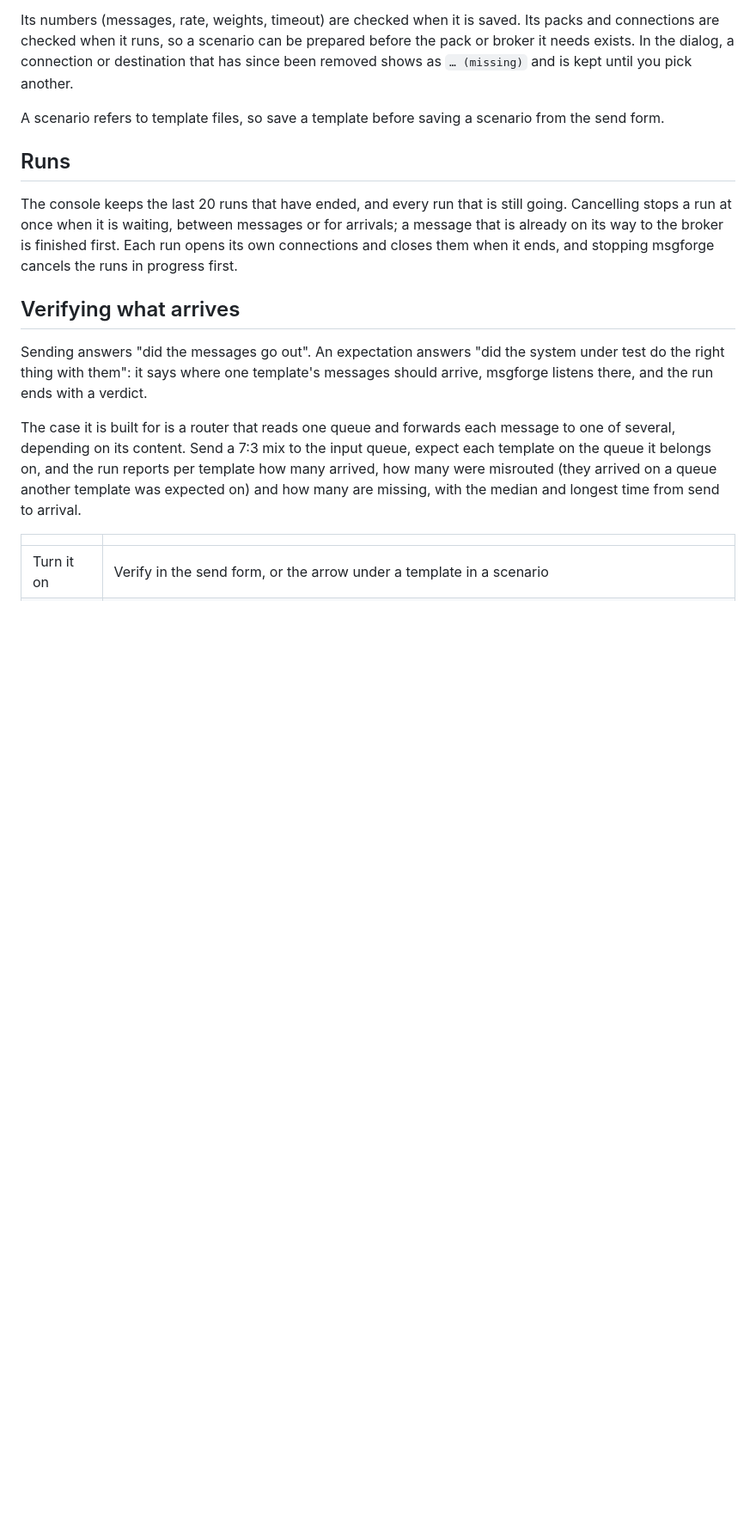
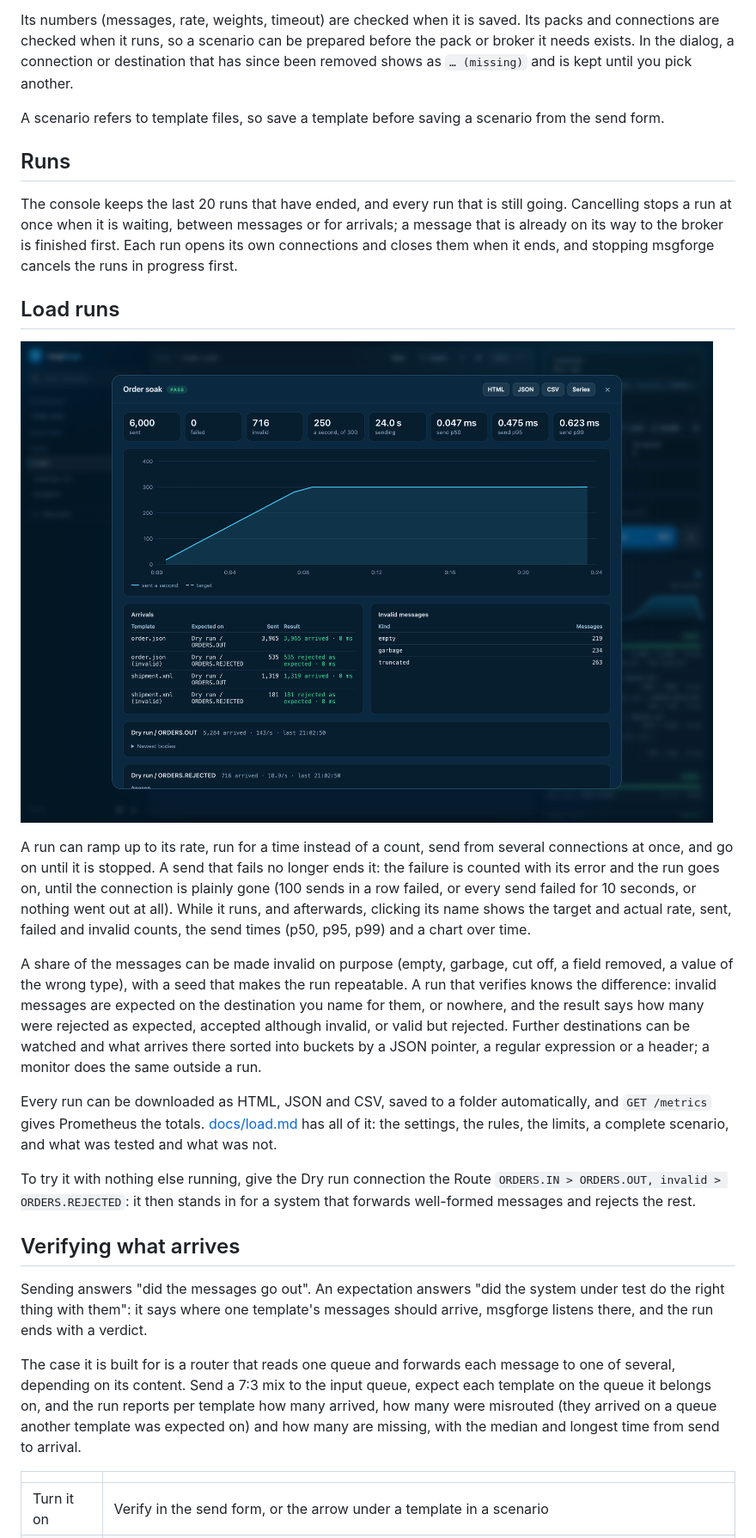
Before and after one commit to superorange0707/msgforge, a Markdown page: README.md, the part around one of its changes. Shown at 86% size. Rendered like a GitHub page; pictures changed too: docs/load.png (added); blank space fills up the shorter version.

```diff
--- a/README.md
+++ b/README.md
@@ -255,6 +263,18 @@ A scenario refers to template files, so save a template before saving a scenario
 
 The console keeps the last 20 runs that have ended, and every run that is still going. Cancelling stops a run at once when it is waiting, between messages or for arrivals; a message that is already on its way to the broker is finished first. Each run opens its own connections and closes them when it ends, and stopping msgforge cancels the runs in progress first.
 
+## Load runs
+
+![A load run in the console: sent, failed and invalid counts, send times, the rate over time against its target, arrivals per template with rejects as expected, and the reject queue sorted by reason](docs/load.png)
+
+A run can ramp up to its rate, run for a time instead of a count, send from several connections at once, and go on until it is stopped. A send that fails no longer ends it: the failure is counted with its error and the run goes on, until the connection is plainly gone (100 sends in a row failed, or every send failed for 10 seconds, or nothing went out at all). While it runs, and afterwards, clicking its name shows the target and actual rate, sent, failed and invalid counts, the send times (p50, p95, p99) and a chart over time.
+
+A share of the messages can be made invalid on purpose (empty, garbage, cut off, a field removed, a value of the wrong type), with a seed that makes the run repeatable. A run that verifies knows the difference: invalid messages are expected on the destination you name for them, or nowhere, and the result says how many were rejected as expected, accepted although invalid, or valid but rejected. Further destinations can be watched and what arrives there sorted into buckets by a JSON pointer, a regular expression or a header; a monitor does the same outside a run.
+
+Every run can be downloaded as HTML, JSON and CSV, saved to a folder automatically, and `GET /metrics` gives Prometheus the totals. [docs/load.md](docs/load.md) has all of it: the settings, the rules, the limits, a complete scenario, and what was tested and what was not.
+
+To try it with nothing else running, give the Dry run connection the Route `ORDERS.IN > ORDERS.OUT, invalid > ORDERS.REJECTED`: it then stands in for a system that forwards well-formed messages and rejects the rest.
+
 ## Verifying what arrives
 
 Sending answers "did the messages go out". An expectation answers "did the system under test do the right thing with them": it says where one template's messages should arrive, msgforge listens there, and the run ends with a verdict.
```
Also changed, not shown: other parts of README.md (+21 -7 lines), docs/ci.md (+8 -4 lines), docs/load.md (added, +296 -0 lines), 1 other file.
